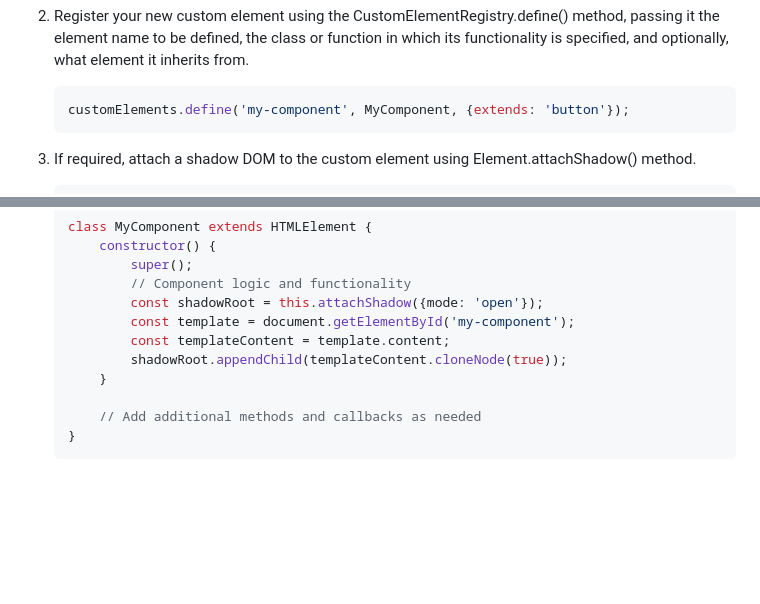
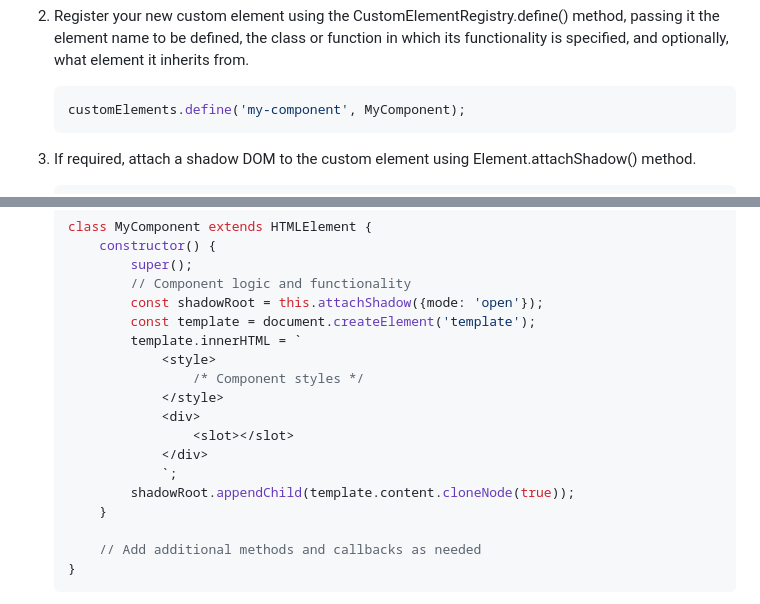
Before and after one commit to Alessandroinfo/web-component, a Markdown page: README.md, 2 parts joined by grey strips. Drawn GitHub-style; blank space fills up the shorter version.

````diff
--- a/README.md
+++ b/README.md
@@ -31,7 +31,7 @@ To implement a web component, you generally follow these steps:
    from.
 
     ```javascript
-    customElements.define('my-component', MyComponent, {extends: 'button'});
+    customElements.define('my-component', MyComponent);
     ```
 
 3. If required, attach a shadow DOM to the custom element using Element.attachShadow() method.
@@ -69,9 +57,16 @@ To implement a web component, you generally follow these steps:
             super();
             // Component logic and functionality
             const shadowRoot = this.attachShadow({mode: 'open'});
-            const template = document.getElementById('my-component');
-            const templateContent = template.content;
-            shadowRoot.appendChild(templateContent.cloneNode(true));
+            const template = document.createElement('template');
+            template.innerHTML = `
+                <style>
+                    /* Component styles */
+                </style>
+                <div>
+                    <slot></slot>
+                </div>
+                `;
+            shadowRoot.appendChild(template.content.cloneNode(true));
         }
 
         // Add additional methods and callbacks as needed
````
Also changed, not shown: other parts of README.md (+1 -13 lines).
